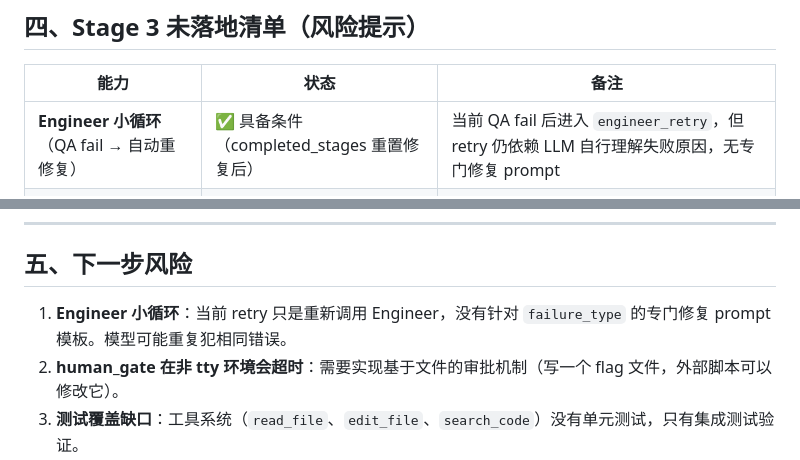
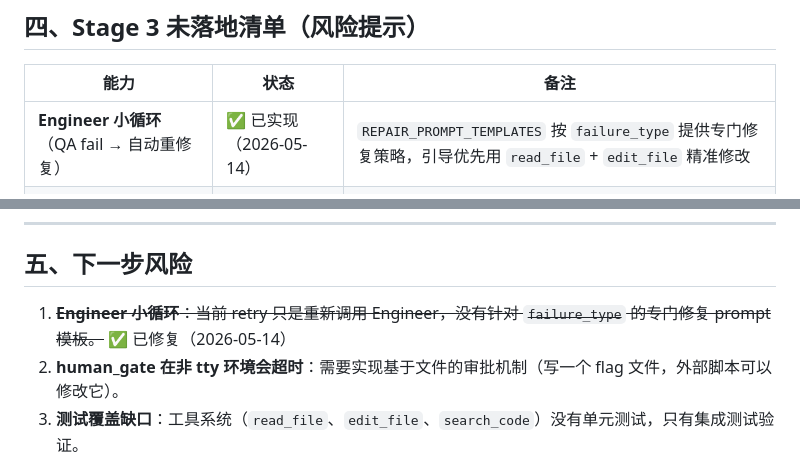
Before and after one commit to Idiot-Alex/looper, a Markdown page: docs/stage2_completion_report.md, 2 parts joined by grey strips. GitHub-like rendering.

Commit message:
docs: completion report - Engineer 小循环 ✅ 已实现

```diff
--- a/docs/stage2_completion_report.md
+++ b/docs/stage2_completion_report.md
@@ -119,7 +119,7 @@ Git 快照: deb78aa
 
 | 能力 | 状态 | 备注 |
 |------|------|------|
-| **Engineer 小循环**（QA fail → 自动重修复） | ✅ 具备条件（completed_stages 重置修复后）| 当前 QA fail 后进入 `engineer_retry`，但 retry 仍依赖 LLM 自行理解失败原因，无专门修复 prompt |
+| **Engineer 小循环**（QA fail → 自动重修复） | ✅ 已实现（2026-05-14）| `REPAIR_PROMPT_TEMPLATES` 按 `failure_type` 提供专门修复策略，引导优先用 `read_file` + `edit_file` 精准修改 |
 | **Manager 大循环**（多轮 retry 后重规划） | ❌ 未实现 | 当前多次 retry 失败后直接 `failed`，无 Manager 重新介入机制 |
 | **主观/客观需求自动分流** | ❌ 未实现 | Manager 无法自动标记任务为主观/客观，human_gate 只能靠 QA 手动触发 |
 | **patch/diff 智能化写入** | ❌ 未实现 | Stage 2 规划已明确后置 |
@@ -129,7 +129,7 @@ Git 快照: deb78aa
 
 ## 五、下一步风险
 
-1. **Engineer 小循环**：当前 retry 只是重新调用 Engineer，没有针对 `failure_type` 的专门修复 prompt 模板。模型可能重复犯相同错误。
+1. ~~**Engineer 小循环**：当前 retry 只是重新调用 Engineer，没有针对 `failure_type` 的专门修复 prompt 模板。~~ ✅ 已修复（2026-05-14）
 2. **human_gate 在非 tty 环境会超时**：需要实现基于文件的审批机制（写一个 flag 文件，外部脚本可以修改它）。
 3. **测试覆盖缺口**：工具系统（`read_file`、`edit_file`、`search_code`）没有单元测试，只有集成测试验证。
 
```
